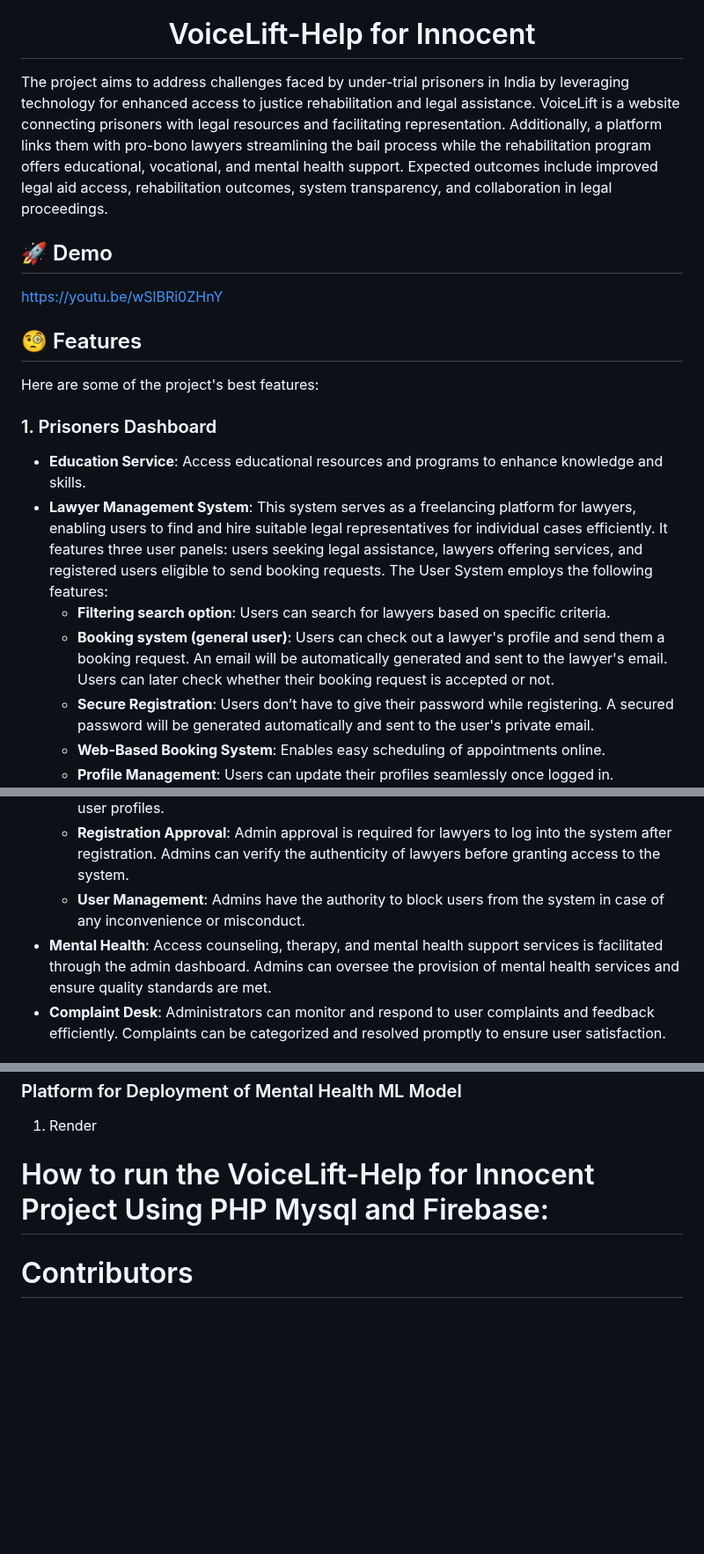
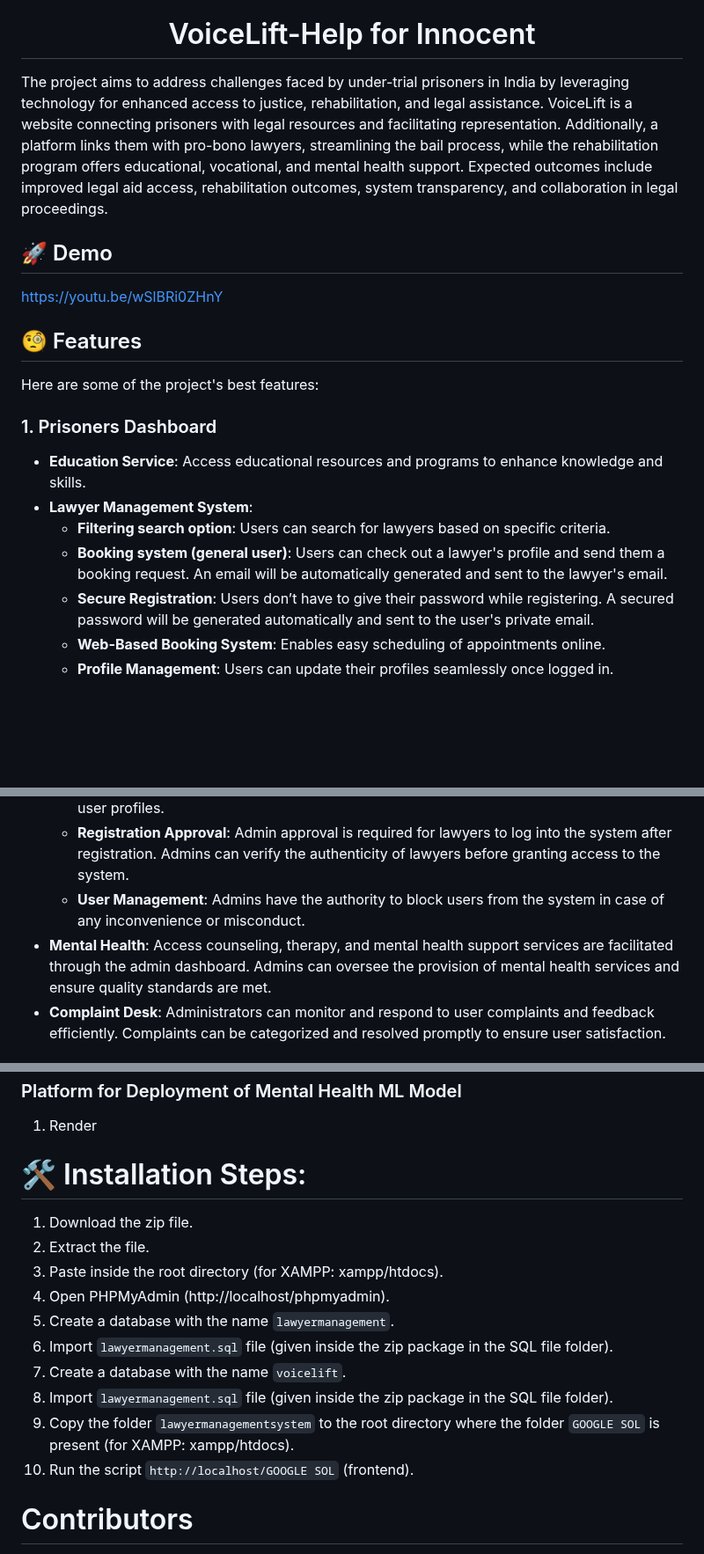
Before and after one commit to GauriGA/VoiceLift_Website, a Markdown page: README.md, 3 parts joined by grey strips. Shown at 88% size. GitHub-like rendering; blank space fills up the shorter version.

```diff
--- a/README.md
+++ b/README.md
@@ -2,7 +2,7 @@
 
 <h1 align="center" id="title">VoiceLift-Help for Innocent</h1>
 
-<p id="description">The project aims to address challenges faced by under-trial prisoners in India by leveraging technology for enhanced access to justice rehabilitation and legal assistance. VoiceLift is a website connecting prisoners with legal resources and facilitating representation. Additionally, a platform links them with pro-bono lawyers streamlining the bail process while the rehabilitation program offers educational, vocational, and mental health support. Expected outcomes include improved legal aid access, rehabilitation outcomes, system transparency, and collaboration in legal proceedings.</p>
+<p id="description">The project aims to address challenges faced by under-trial prisoners in India by leveraging technology for enhanced access to justice, rehabilitation, and legal assistance. VoiceLift is a website connecting prisoners with legal resources and facilitating representation. Additionally, a platform links them with pro-bono lawyers, streamlining the bail process, while the rehabilitation program offers educational, vocational, and mental health support. Expected outcomes include improved legal aid access, rehabilitation outcomes, system transparency, and collaboration in legal proceedings.</p>
 
 <h2>🚀 Demo</h2>
 
@@ -14,9 +14,9 @@ Here are some of the project's best features:
 
 ### 1. Prisoners Dashboard
 * **Education Service**: Access educational resources and programs to enhance knowledge and skills.
-* **Lawyer Management System**: This system serves as a freelancing platform for lawyers, enabling users to find and hire suitable legal representatives for individual cases efficiently. It features three user panels: users seeking legal assistance, lawyers offering services, and registered users eligible to send booking requests. The User System employs the following features:
+* **Lawyer Management System**:
   * **Filtering search option**: Users can search for lawyers based on specific criteria.
-  * **Booking system (general user)**: Users can check out a lawyer's profile and send them a booking request. An email will be automatically generated and sent to the lawyer's email. Users can later check whether their booking request is accepted or not.
+  * **Booking system (general user)**: Users can check out a lawyer's profile and send them a booking request. An email will be automatically generated and sent to the lawyer's email.
   * **Secure Registration**: Users don’t have to give their password while registering. A secured password will be generated automatically and sent to the user's private email.
   * **Web-Based Booking System**: Enables easy scheduling of appointments online.
   * **Profile Management**: Users can update their profiles seamlessly once logged in.
@@ -40,7 +40,7 @@ Here are some of the project's best features:
   * **Admin Access**: Admins can log into the system using their registered ID and password stored in the database. Admins have access to view and manipulate lawyer and general user profiles.
   * **Registration Approval**: Admin approval is required for lawyers to log into the system after registration. Admins can verify the authenticity of lawyers before granting access to the system.
   * **User Management**: Admins have the authority to block users from the system in case of any inconvenience or misconduct.
-* **Mental Health**: Access counseling, therapy, and mental health support services is facilitated through the admin dashboard. Admins can oversee the provision of mental health services and ensure quality standards are met.
+* **Mental Health**: Access counseling, therapy, and mental health support services are facilitated through the admin dashboard. Admins can oversee the provision of mental health services and ensure quality standards are met.
 * **Complaint Desk**: Administrators can monitor and respond to user complaints and feedback efficiently. Complaints can be categorized and resolved promptly to ensure user satisfaction.
 
 # 💻 Built with
@@ -81,7 +81,18 @@ Here are some of the project's best features:
 ### Platform for Deployment of Mental Health ML Model
 1. Render
 
-# How to run the VoiceLift-Help for Innocent Project Using PHP Mysql and Firebase:
+# 🛠️ Installation Steps:
+
+1. Download the zip file.
+2. Extract the file.
+3. Paste inside the root directory (for XAMPP: xampp/htdocs).
+4. Open PHPMyAdmin (http://localhost/phpmyadmin).
+5. Create a database with the name `lawyermanagement`.
+6. Import `lawyermanagement.sql` file (given inside the zip package in the SQL file folder).
+7. Create a database with the name `voicelift`.
+8. Import `lawyermanagement.sql` file (given inside the zip package in the SQL file folder).
+9. Copy the folder `lawyermanagementsystem` to the root directory where the folder `GOOGLE SOL` is present (for XAMPP: xampp/htdocs).
+10. Run the script `http://localhost/GOOGLE SOL` (frontend).
 
 # Contributors
 - Aarushi Jain
```
Also changed, not shown: other parts of README.md (+3 -3 lines).
